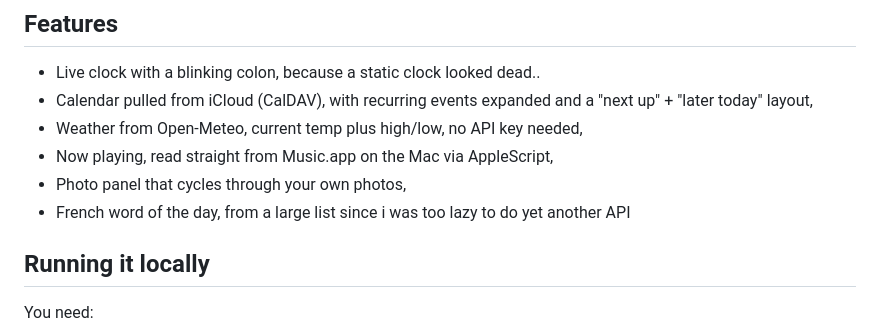
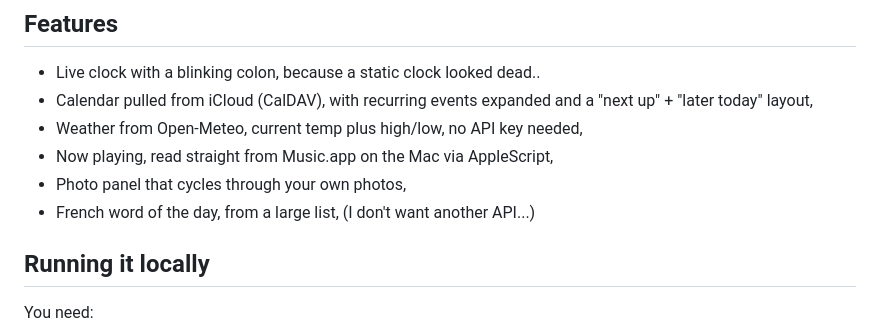
Before and after one commit to vismaysjayaram/glancer-desktop-view, a Markdown page: README.md, the part around one of its changes. Drawn GitHub-style.

Commit message:
Clarify French word source and update project disclaimer
Updated the README to clarify the French word of the day source and modified the disclaimer about project stability.

```diff
--- a/README.md
+++ b/README.md
@@ -42,7 +42,7 @@ On the actual iPad, open the same address in Safari and "Add to Home Screen" so
 - Weather from Open-Meteo, current temp plus high/low, no API key needed,
 - Now playing, read straight from Music.app on the Mac via AppleScript,
 - Photo panel that cycles through your own photos,
-- French word of the day, from a large list since i was too lazy to do yet another API
+- French word of the day, from a large list, (I don't want another API...)
 
 ## Running it locally
 
```
Also changed, not shown: other parts of README.md (+1 -1 lines).
